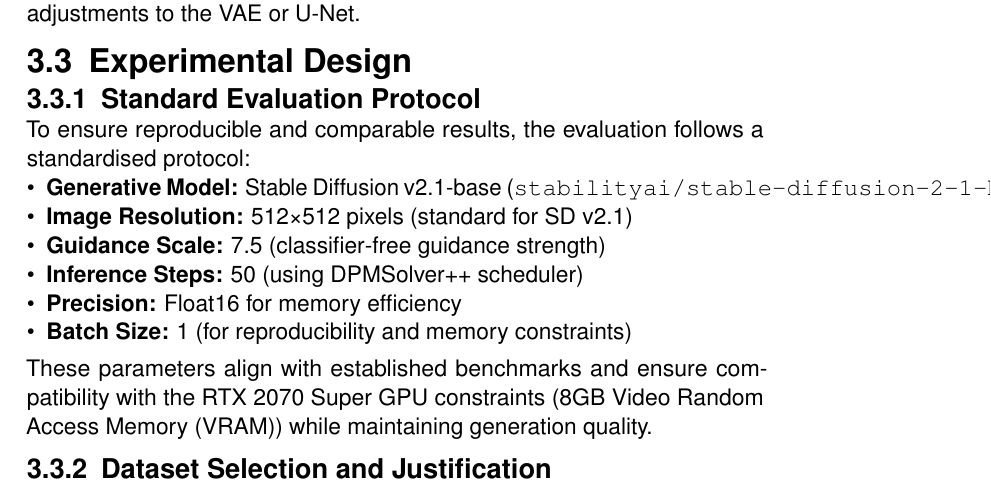
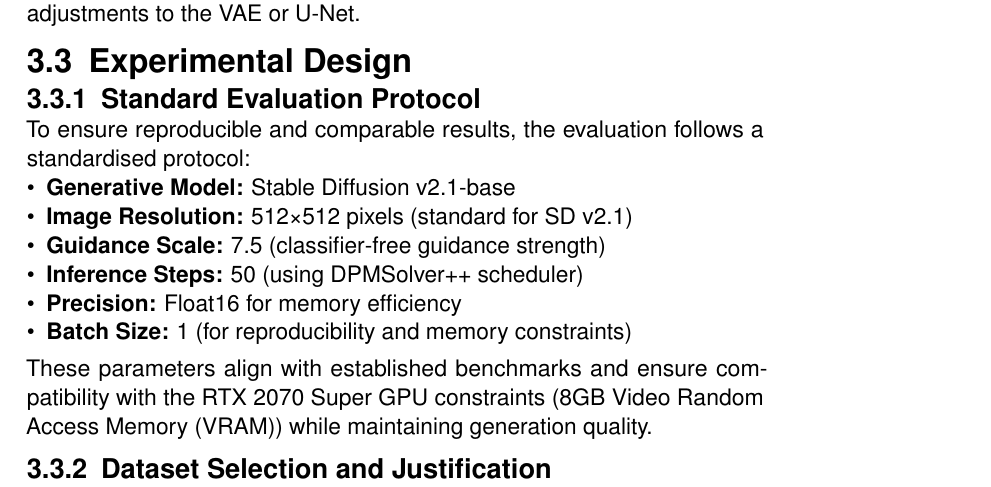
Before and after one commit to mischazay/Gen-AI-Watermark-Identification, a LaTeX thesis (Report.tex): part of page 22 of 34, cut so that both start at the same text. Compiled offline with pdfLaTeX.

Commit message:
Refactor generative model description in Report.tex for clarity by removing the repository reference from the Stable Diffusion model name.

```diff
--- a/Report.tex
+++ b/Report.tex
@@ -311,7 +311,7 @@ Based on these criteria, Gaussian Shading \cite{yangGaussianShadingProvable2024}
 To ensure reproducible and comparable results, the evaluation follows a standardised protocol:
 
 \begin{itemize}
-    \item \textbf{Generative Model:} Stable Diffusion v2.1-base (\texttt{stabilityai/stable-diffusion-2-1-base})
+    \item \textbf{Generative Model:} Stable Diffusion v2.1-base
     \item \textbf{Image Resolution:} 512×512 pixels (standard for SD v2.1)
     \item \textbf{Guidance Scale:} 7.5 (classifier-free guidance strength)
     \item \textbf{Inference Steps:} 50 (using DPMSolver++ scheduler)
```
